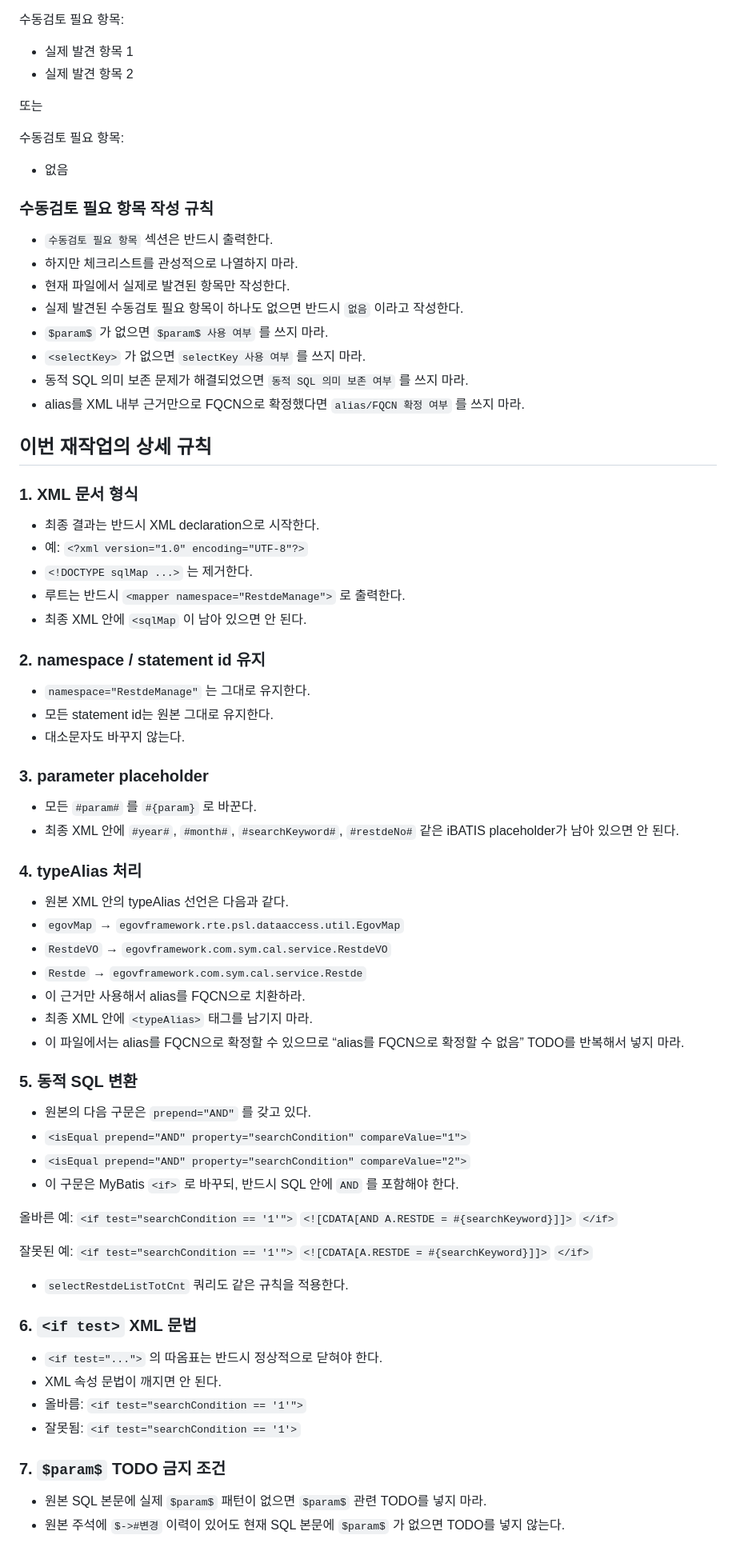
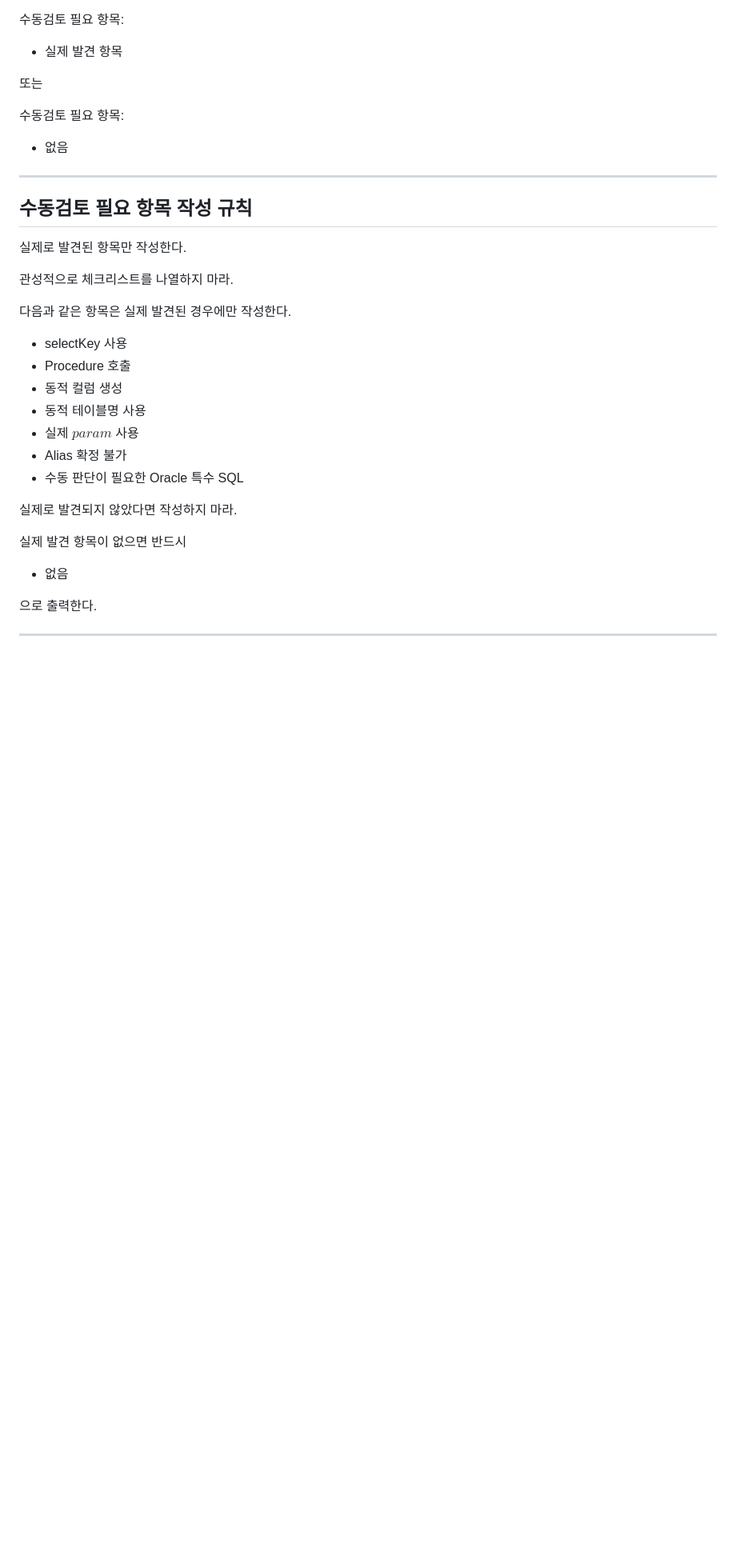
Before and after one commit to MrKkondae/egov-migration-poc, a Markdown page: prompt/03-conversion/sqlMap-conversion.md, the part around one of its changes. Shown at 80% size. GitHub-like rendering; blank space fills up the shorter version.

```diff
--- a/prompt/03-conversion/sqlMap-conversion.md
+++ b/prompt/03-conversion/sqlMap-conversion.md
@@ -59,75 +86,39 @@
 
 수동검토 필요 항목:
-- 실제 발견 항목 1
-- 실제 발견 항목 2
+
+* 실제 발견 항목
 
 또는
 
 수동검토 필요 항목:
-- 없음
 
-### 수동검토 필요 항목 작성 규칙
-- `수동검토 필요 항목` 섹션은 반드시 출력한다.
-- 하지만 체크리스트를 관성적으로 나열하지 마라.
-- 현재 파일에서 실제로 발견된 항목만 작성한다.
-- 실제 발견된 수동검토 필요 항목이 하나도 없으면 반드시 `없음` 이라고 작성한다.
-- `$param$` 가 없으면 `$param$ 사용 여부` 를 쓰지 마라.
-- `<selectKey>` 가 없으면 `selectKey 사용 여부` 를 쓰지 마라.
-- 동적 SQL 의미 보존 문제가 해결되었으면 `동적 SQL 의미 보존 여부` 를 쓰지 마라.
-- alias를 XML 내부 근거만으로 FQCN으로 확정했다면 `alias/FQCN 확정 여부` 를 쓰지 마라.
+* 없음
 
-## 이번 재작업의 상세 규칙
+---
 
-### 1. XML 문서 형식
-- 최종 결과는 반드시 XML declaration으로 시작한다.
-- 예: `<?xml version="1.0" encoding="UTF-8"?>`
-- `<!DOCTYPE sqlMap ...>` 는 제거한다.
-- 루트는 반드시 `<mapper namespace="RestdeManage">` 로 출력한다.
-- 최종 XML 안에 `<sqlMap` 이 남아 있으면 안 된다.
+## 수동검토 필요 항목 작성 규칙
 
-### 2. namespace / statement id 유지
-- `namespace="RestdeManage"` 는 그대로 유지한다.
-- 모든 statement id는 원본 그대로 유지한다.
-- 대소문자도 바꾸지 않는다.
+실제로 발견된 항목만 작성한다.
 
-### 3. parameter placeholder
-- 모든 `#param#` 를 `#{param}` 로 바꾼다.
-- 최종 XML 안에 `#year#`, `#month#`, `#searchKeyword#`, `#restdeNo#` 같은 iBATIS placeholder가 남아 있으면 안 된다.
+관성적으로 체크리스트를 나열하지 마라.
 
-### 4. typeAlias 처리
-- 원본 XML 안의 typeAlias 선언은 다음과 같다.
-- `egovMap` → `egovframework.rte.psl.dataaccess.util.EgovMap`
-- `RestdeVO` → `egovframework.com.sym.cal.service.RestdeVO`
-- `Restde` → `egovframework.com.sym.cal.service.Restde`
-- 이 근거만 사용해서 alias를 FQCN으로 치환하라.
-- 최종 XML 안에 `<typeAlias>` 태그를 남기지 마라.
-- 이 파일에서는 alias를 FQCN으로 확정할 수 있으므로 “alias를 FQCN으로 확정할 수 없음” TODO를 반복해서 넣지 마라.
+다음과 같은 항목은 실제 발견된 경우에만 작성한다.
 
-### 5. 동적 SQL 변환
-- 원본의 다음 구문은 `prepend="AND"` 를 갖고 있다.
-- `<isEqual prepend="AND" property="searchCondition" compareValue="1">`
-- `<isEqual prepend="AND" property="searchCondition" compareValue="2">`
-- 이 구문은 MyBatis `<if>` 로 바꾸되, 반드시 SQL 안에 `AND` 를 포함해야 한다.
+* selectKey 사용
+* Procedure 호출
+* 동적 컬럼 생성
+* 동적 테이블명 사용
+* 실제 $param$ 사용
+* Alias 확정 불가
+* 수동 판단이 필요한 Oracle 특수 SQL
 
-올바른 예:
-`<if test="searchCondition == '1'">`
-`<![CDATA[AND A.RESTDE = #{searchKeyword}]]>`
-`</if>`
+실제로 발견되지 않았다면 작성하지 마라.
 
-잘못된 예:
-`<if test="searchCondition == '1'">`
-`<![CDATA[A.RESTDE = #{searchKeyword}]]>`
-`</if>`
+실제 발견 항목이 없으면 반드시
 
-- `selectRestdeListTotCnt` 쿼리도 같은 규칙을 적용한다.
+* 없음
 
-### 6. `<if test>` XML 문법
-- `<if test="...">` 의 따옴표는 반드시 정상적으로 닫혀야 한다.
-- XML 속성 문법이 깨지면 안 된다.
-- 올바름: `<if test="searchCondition == '1'">`
-- 잘못됨: `<if test="searchCondition == '1'>`
+으로 출력한다.
 
-### 7. `$param$` TODO 금지 조건
-- 원본 SQL 본문에 실제 `$param$` 패턴이 없으면 `$param$` 관련 TODO를 넣지 마라.
-- 원본 주석에 `$->#변경` 이력이 있어도 현재 SQL 본문에 `$param$` 가 없으면 TODO를 넣지 않는다.
+---
 
```
Also changed, not shown: other parts of prompt/03-conversion/sqlMap-conversion.md (+377 -77 lines).
